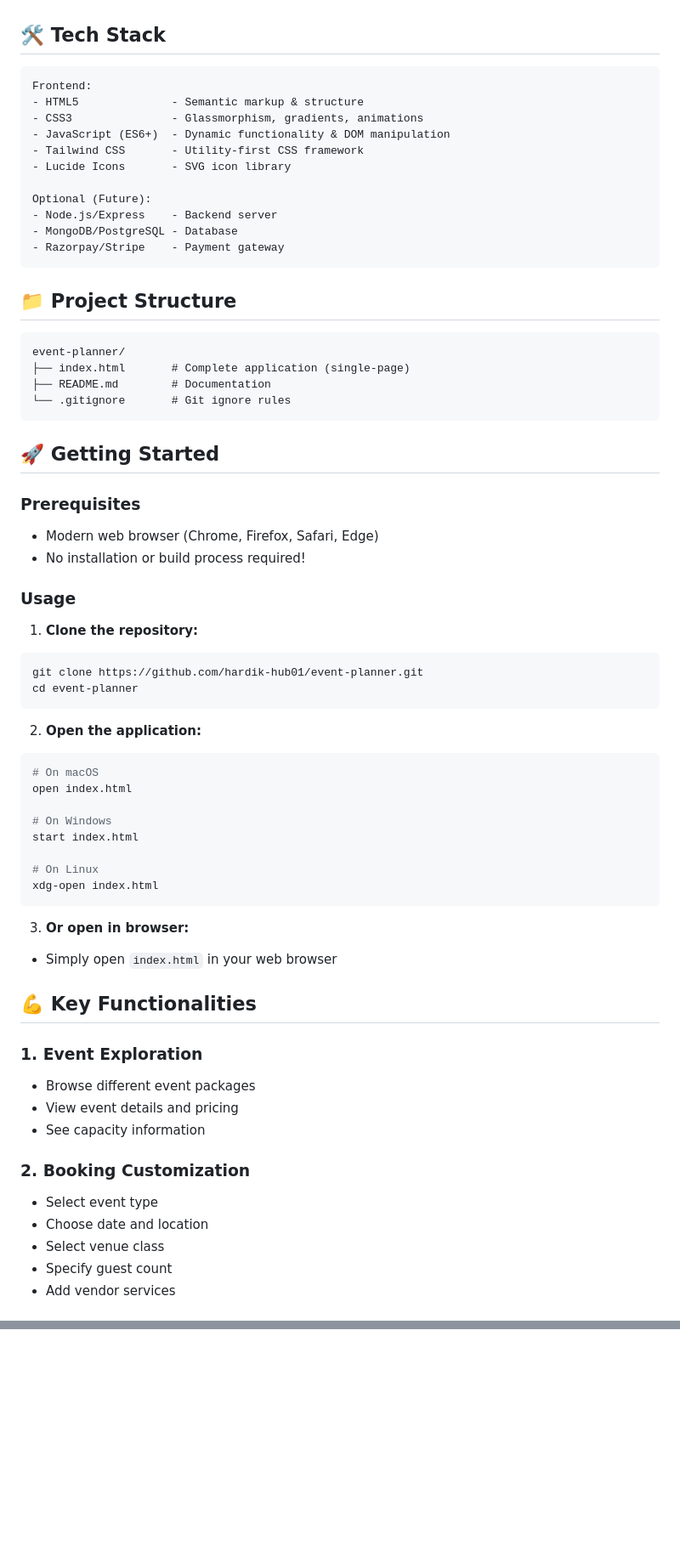
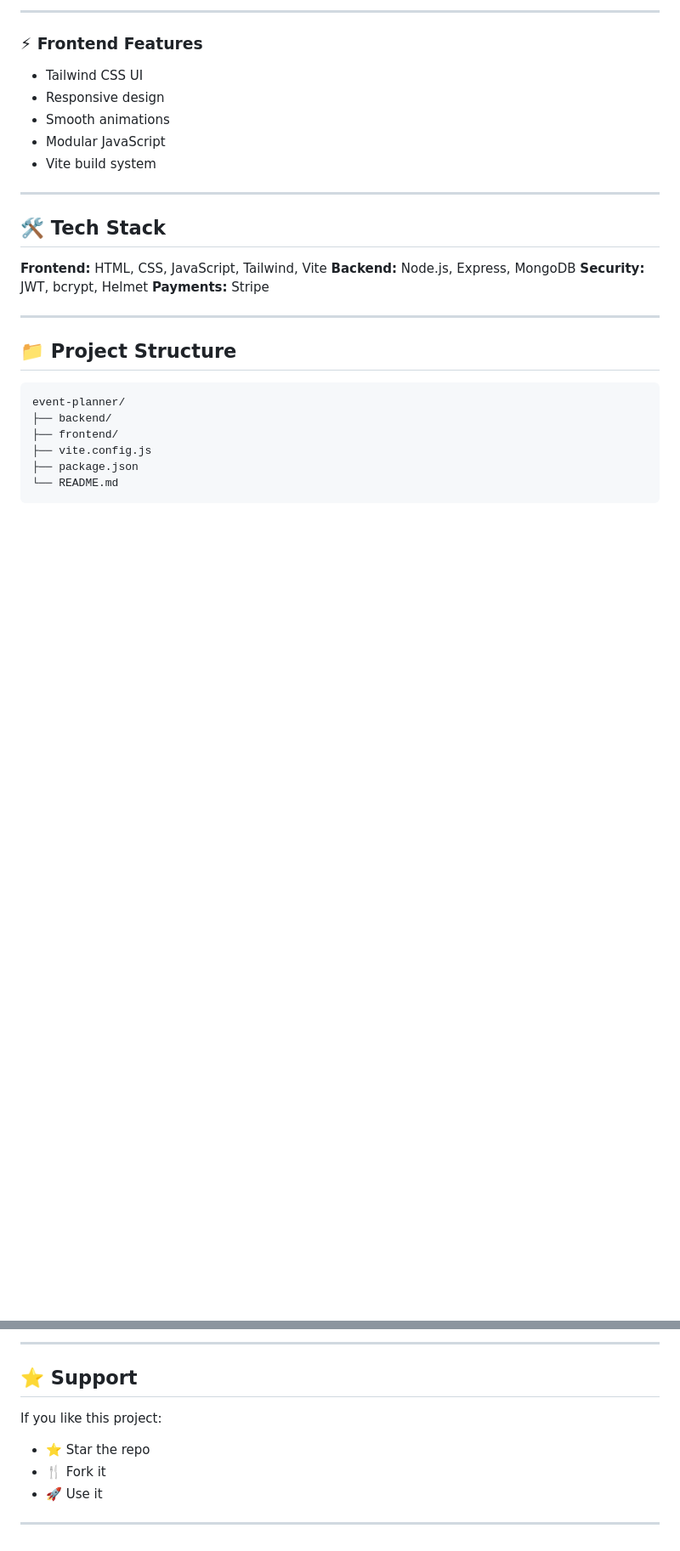
Before and after one commit to hardik-hub01/event-planner, a Markdown page: README.md, 2 parts joined by grey strips. Shown at 85% size. GitHub-like rendering; blank space fills up the shorter version.

````diff
--- a/README.md
+++ b/README.md
@@ -31,69 +78,31 @@ Lumina Events is a professional event planning platform that simplifies the proc
+---
+
+### ⚡ Frontend Features
+
+* Tailwind CSS UI
+* Responsive design
+* Smooth animations
+* Modular JavaScript
+* Vite build system
+
+---
 
 ## 🛠️ Tech Stack
 
-```
-Frontend:
-- HTML5              - Semantic markup & structure
-- CSS3               - Glassmorphism, gradients, animations
-- JavaScript (ES6+)  - Dynamic functionality & DOM manipulation
-- Tailwind CSS       - Utility-first CSS framework
-- Lucide Icons       - SVG icon library
+**Frontend:** HTML, CSS, JavaScript, Tailwind, Vite
+**Backend:** Node.js, Express, MongoDB
+**Security:** JWT, bcrypt, Helmet
+**Payments:** Stripe
 
-Optional (Future):
-- Node.js/Express    - Backend server
-- MongoDB/PostgreSQL - Database
-- Razorpay/Stripe    - Payment gateway
-```
+---
 
 ## 📁 Project Structure
 
 ```
 event-planner/
-├── index.html       # Complete application (single-page)
-├── README.md        # Documentation
-└── .gitignore       # Git ignore rules
+├── backend/
+├── frontend/
+├── vite.config.js
+├── package.json
+└── README.md
 ```
-
-## 🚀 Getting Started
-
-### Prerequisites
-- Modern web browser (Chrome, Firefox, Safari, Edge)
-- No installation or build process required!
-
-### Usage
-
-1. **Clone the repository:**
-```bash
-git clone https://github.com/hardik-hub01/event-planner.git
-cd event-planner
-```
-
-2. **Open the application:**
-```bash
-# On macOS
-open index.html
-
-# On Windows
-start index.html
-
-# On Linux
-xdg-open index.html
-```
-
-3. **Or open in browser:**
-- Simply open `index.html` in your web browser
-
-## 💪 Key Functionalities
-
-### 1. Event Exploration
-- Browse different event packages
-- View event details and pricing
-- See capacity information
-
-### 2. Booking Customization
-- Select event type
-- Choose date and location
-- Select venue class
-- Specify guest count
-- Add vendor services
-
@@ -288,0 +206,11 @@ Contributions, issues, and feature requests are welcome! Feel free to:
+---
+
+## ⭐ Support
+
+If you like this project:
+
+* ⭐ Star the repo
+* 🍴 Fork it
+* 🚀 Use it
+
+---
````
Also changed, not shown: other parts of README.md (+163 -208 lines).
